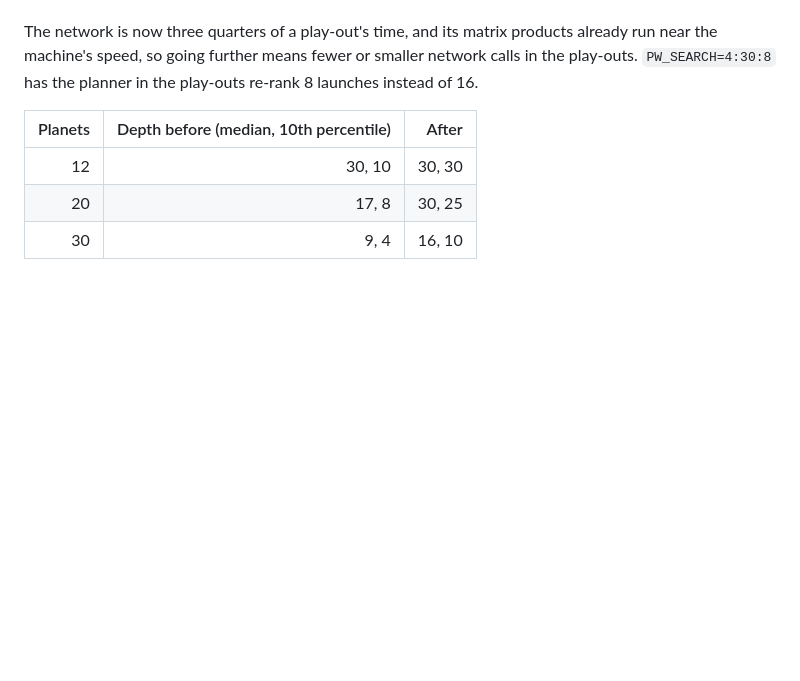
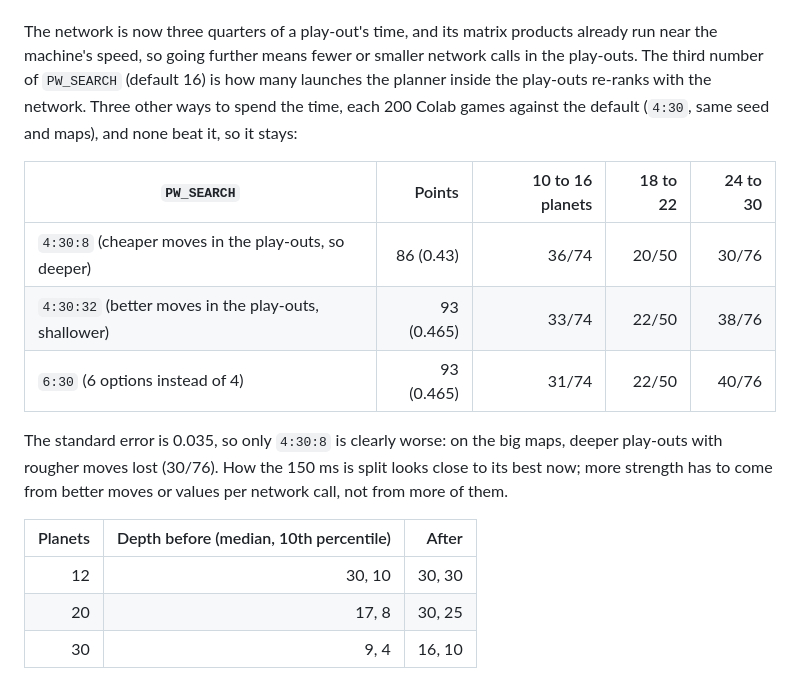
Before and after one commit to Crunchy000/astroids, a Markdown page: planetwars/README.md, the part around the change. GitHub-like rendering; blank space fills up the shorter version.

Commit message:
Planet Wars README: three other ways to split the play-out time (re-rank 8 or 32, 6 options) did not beat the default
Co-Authored-By: Claude Opus 5.5 <noreply@anthropic.com>
Claude-Session: https://claude.ai/code/session_01QT458xjveYaPMGn4yjHVZA

```diff
--- a/planetwars/README.md
+++ b/planetwars/README.md
@@ -525,8 +525,19 @@ entry's network each scored 0.498 and 0.500. The entry keeps its network.
   rows of 30 or 64). That is about a quarter faster, the same values to float32 rounding.
 
 The network is now three quarters of a play-out's time, and its matrix products already run near the machine's speed,
-so going further means fewer or smaller network calls in the play-outs. `PW_SEARCH=4:30:8` has the planner in the
-play-outs re-rank 8 launches instead of 16.
+so going further means fewer or smaller network calls in the play-outs. The third number of `PW_SEARCH` (default 16)
+is how many launches the planner inside the play-outs re-ranks with the network. Three other ways to spend the time,
+each 200 Colab games against the default (`4:30`, same seed and maps), and none beat it, so it stays:
+
+| `PW_SEARCH` | Points | 10 to 16 planets | 18 to 22 | 24 to 30 |
+|---|---:|---:|---:|---:|
+| `4:30:8` (cheaper moves in the play-outs, so deeper) | 86 (0.43) | 36/74 | 20/50 | 30/76 |
+| `4:30:32` (better moves in the play-outs, shallower) | 93 (0.465) | 33/74 | 22/50 | 38/76 |
+| `6:30` (6 options instead of 4) | 93 (0.465) | 31/74 | 22/50 | 40/76 |
+
+The standard error is 0.035, so only `4:30:8` is clearly worse: on the big maps, deeper play-outs with rougher moves
+lost (30/76). How the 150 ms is split looks close to its best now; more strength has to come from better moves or
+values per network call, not from more of them.
 
 | Planets | Depth before (median, 10th percentile) | After |
 |---:|---:|---:|
```
